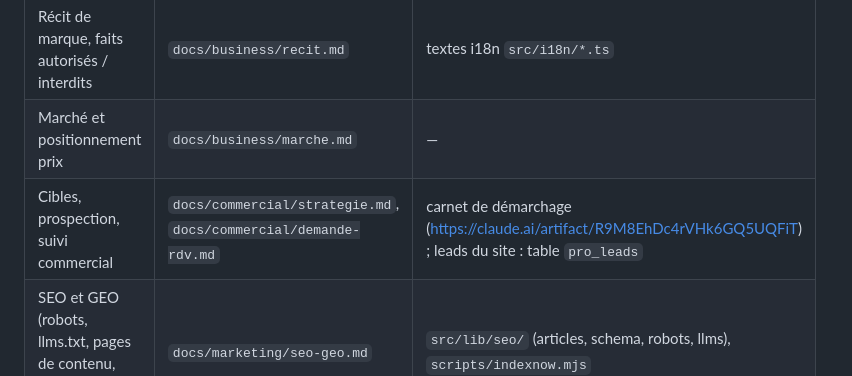
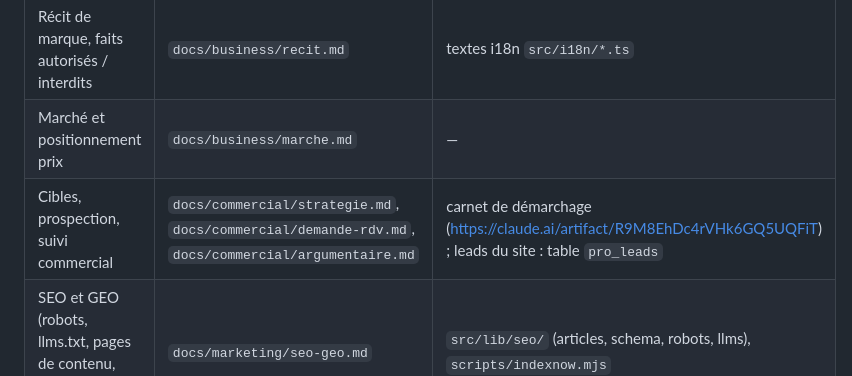
Before and after one commit to ValerianV/morillesducanada-v2, a Markdown page: CLAUDE.md, the part around the change. Drawn GitHub-style.

Commit message:
docs(commercial): argumentaire pour les appels et les visites
Co-Authored-By: Claude Opus 5.5 <noreply@anthropic.com>

```diff
--- a/CLAUDE.md
+++ b/CLAUDE.md
@@ -24,7 +24,7 @@ envois de prospection et déploiements en production.
 | Mentions légales, CGV | `docs/business/offre.md` | `src/lib/legal.ts`, `src/pages/CGV.tsx`, `src/pages/MentionsLegales.tsx` |
 | Récit de marque, faits autorisés / interdits | `docs/business/recit.md` | textes i18n `src/i18n/*.ts` |
 | Marché et positionnement prix | `docs/business/marche.md` | — |
-| Cibles, prospection, suivi commercial | `docs/commercial/strategie.md`, `docs/commercial/demande-rdv.md` | carnet de démarchage (https://claude.ai/artifact/R9M8EhDc4rVHk6GQ5UQFiT) ; leads du site : table `pro_leads` |
+| Cibles, prospection, suivi commercial | `docs/commercial/strategie.md`, `docs/commercial/demande-rdv.md`, `docs/commercial/argumentaire.md` | carnet de démarchage (https://claude.ai/artifact/R9M8EhDc4rVHk6GQ5UQFiT) ; leads du site : table `pro_leads` |
 | SEO et GEO (robots, llms.txt, pages de contenu, IndexNow, plan hors site) | `docs/marketing/seo-geo.md` | `src/lib/seo/` (articles, schema, robots, llms), `scripts/indexnow.mjs` |
 | Calendrier des passages (échantillon en main propre) | `docs/business/offre.md` | `supabase/functions/_shared/tasting.ts` |
 | Architecture technique | `docs/tech/architecture.md` | — |
```
Also changed, not shown: docs/commercial/argumentaire.md (added, +91 -0 lines).
